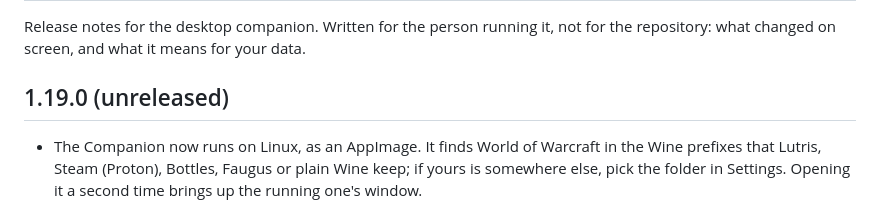
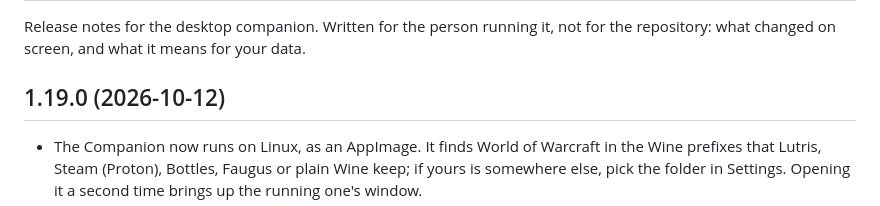
Before and after one commit to goldcap-gg/goldcap-companion, a Markdown page: CHANGELOG.md, the part around the change. GitHub-like rendering.

Commit message:
release: companion 1.19.0, dated changelog

```diff
--- a/CHANGELOG.md
+++ b/CHANGELOG.md
@@ -4,7 +4,7 @@ Release notes for the desktop companion. Written for the person running it,
 not for the repository: what changed on screen, and what it means for your
 data.
 
-## 1.19.0 (unreleased)
+## 1.19.0 (2026-10-12)
 
 - The Companion now runs on Linux, as an AppImage. It finds World of Warcraft in the Wine
   prefixes that Lutris, Steam (Proton), Bottles, Faugus or plain Wine keep; if yours is somewhere
```
